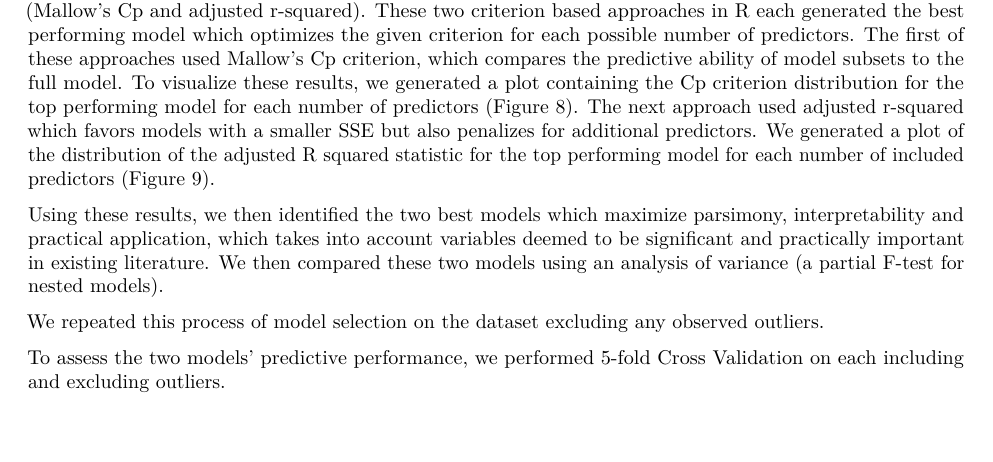
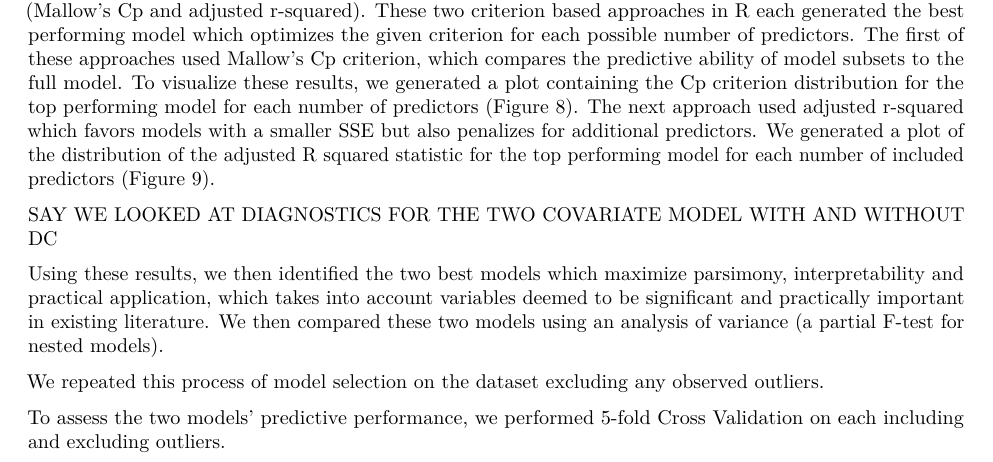
Before and after one commit to NICE8x/biostat_methods_project, an R Markdown document (project_report.Rmd): part of page 3 of 12, cut so that both start at the same text. Rendered offline with R 4.5, knitr and Pandoc, then LaTeX, with nearby package versions; column names are cleaned by a stand-in for the janitor package.

Commit message:
minor edits

```diff
--- a/project_report.Rmd
+++ b/project_report.Rmd
@@ -94,6 +94,8 @@ Next, we plotted potential interactions between the continuous variables and eac
 
 We began by performing two automated procedures for model variable selection (forward and backward stepwise selection). We then used two criterion based approaches (Mallow's Cp and adjusted r-squared). These two criterion based approaches in R each generated the best performing model which optimizes the given criterion for each possible number of predictors. The first of these approaches used Mallow's Cp criterion, which compares the predictive ability of model subsets to the full model. To visualize these results, we generated a plot containing the Cp criterion distribution for the top performing model for each number of predictors (Figure 8).  The next approach used adjusted r-squared which favors models with a smaller SSE but also penalizes for additional predictors. We generated a plot of the distribution of the adjusted R squared statistic for the top performing model for each number of included predictors (Figure 9).
 
+SAY WE LOOKED AT DIAGNOSTICS FOR THE TWO COVARIATE MODEL WITH AND WITHOUT DC
+
 Using these results, we then identified the two best models which maximize parsimony, interpretability and practical application, which takes into account variables deemed to be significant and practically important in existing literature.  We then compared these two models using an analysis of variance (a partial F-test for nested models).
 
 We repeated this process of model selection on the dataset excluding any observed outliers.
```
Also changed, not shown: project_report.Rmd (3 more changed lines).
